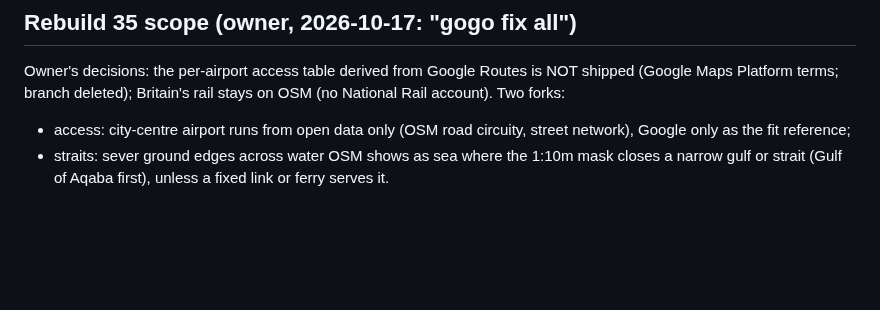
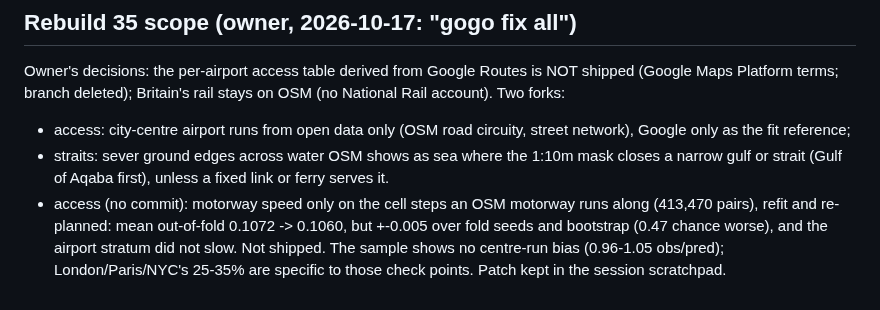
Before and after one commit to hletrd/transport-maps, a Markdown page: plan/2026-10-14-rebuild30-data.md, the part around the change. GitHub-like rendering; blank space fills up the shorter version.

Commit message:
docs(plan): 📝 record the access experiment that did not ship

```diff
--- a/plan/2026-10-14-rebuild30-data.md
+++ b/plan/2026-10-14-rebuild30-data.md
@@ -365,3 +365,9 @@ stays on OSM (no National Rail account). Two forks:
 - straits: sever ground edges across water OSM shows as sea where the 1:10m
   mask closes a narrow gulf or strait (Gulf of Aqaba first), unless a fixed
   link or ferry serves it.
+- access (no commit): motorway speed only on the cell steps an OSM motorway
+  runs along (413,470 pairs), refit and re-planned: mean out-of-fold 0.1072
+  -> 0.1060, but +-0.005 over fold seeds and bootstrap (0.47 chance worse),
+  and the airport stratum did not slow. Not shipped. The sample shows no
+  centre-run bias (0.96-1.05 obs/pred); London/Paris/NYC's 25-35% are
+  specific to those check points. Patch kept in the session scratchpad.
```
